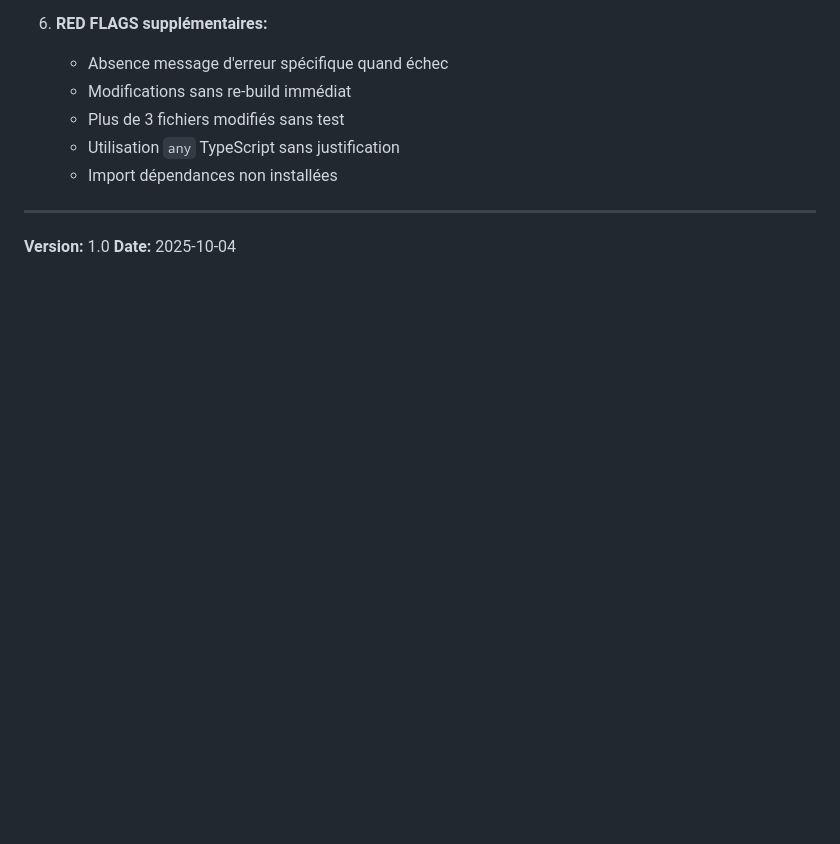
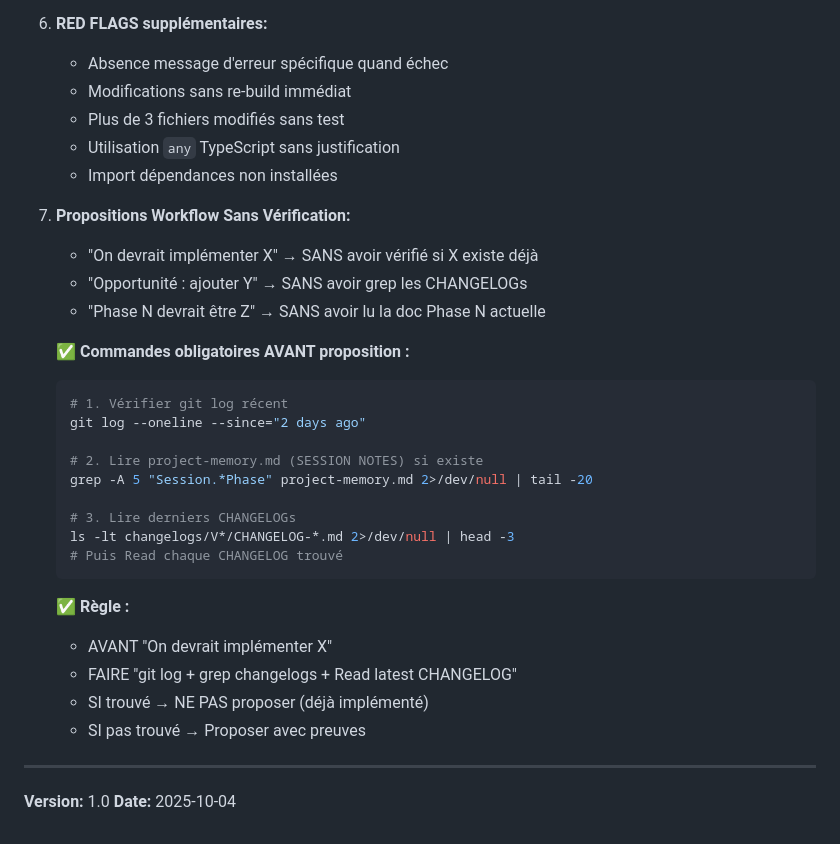
Before and after one commit to Manu5921/archon-orchestrator, a Markdown page: docs/ZERO-TRUST.md, the part around the change. Rendered like a GitHub page; blank space fills up the shorter version.

````diff
--- a/docs/ZERO-TRUST.md
+++ b/docs/ZERO-TRUST.md
@@ -204,6 +204,30 @@ pnpm run build
    - Utilisation `any` TypeScript sans justification
    - Import dépendances non installées
 
+7. **Propositions Workflow Sans Vérification:**
+   - "On devrait implémenter X" → SANS avoir vérifié si X existe déjà
+   - "Opportunité : ajouter Y" → SANS avoir grep les CHANGELOGs
+   - "Phase N devrait être Z" → SANS avoir lu la doc Phase N actuelle
+
+   **✅ Commandes obligatoires AVANT proposition :**
+   ```bash
+   # 1. Vérifier git log récent
+   git log --oneline --since="2 days ago"
+
+   # 2. Lire project-memory.md (SESSION NOTES) si existe
+   grep -A 5 "Session.*Phase" project-memory.md 2>/dev/null | tail -20
+
+   # 3. Lire derniers CHANGELOGs
+   ls -lt changelogs/V*/CHANGELOG-*.md 2>/dev/null | head -3
+   # Puis Read chaque CHANGELOG trouvé
+   ```
+
+   **✅ Règle :**
+   - AVANT "On devrait implémenter X"
+   - FAIRE "git log + grep changelogs + Read latest CHANGELOG"
+   - SI trouvé → NE PAS proposer (déjà implémenté)
+   - SI pas trouvé → Proposer avec preuves
+
 ---
 
 **Version:** 1.0
````
Also changed, not shown: sessions/claudedebut.md (+24 -0 lines), templates/claudedebut.md (+24 -0 lines).
